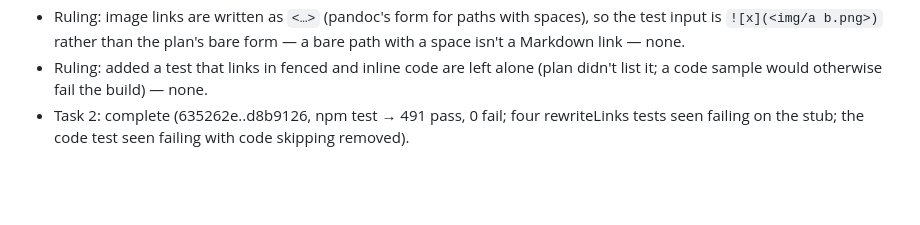
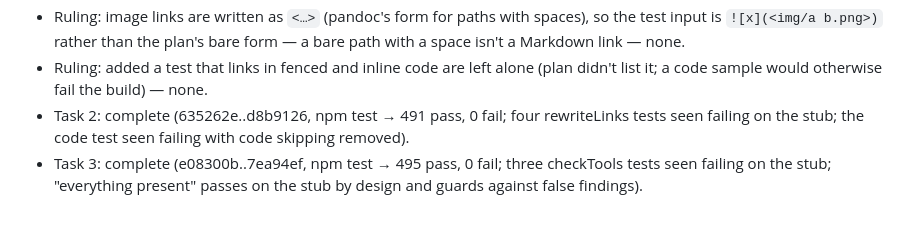
Before and after one commit to rkaliev/eng-kit, a Markdown page: docs/tasks/2026-10-18-publishing-documents.md, the part around one of its changes. GitHub-like rendering; blank space fills up the shorter version.

Commit message:
docs(tasks): task 3 progress

```diff
--- a/docs/tasks/2026-10-18-publishing-documents.md
+++ b/docs/tasks/2026-10-18-publishing-documents.md
@@ -202,3 +202,4 @@ None: a new skill; nothing installed into projects changes until the user update
 - Ruling: image links are written as `<…>` (pandoc's form for paths with spaces), so the test input is `![x](<img/a b.png>)` rather than the plan's bare form — a bare path with a space isn't a Markdown link — none.
 - Ruling: added a test that links in fenced and inline code are left alone (plan didn't list it; a code sample would otherwise fail the build) — none.
 - Task 2: complete (635262e..d8b9126, npm test → 491 pass, 0 fail; four rewriteLinks tests seen failing on the stub; the code test seen failing with code skipping removed).
+- Task 3: complete (e08300b..7ea94ef, npm test → 495 pass, 0 fail; three checkTools tests seen failing on the stub; "everything present" passes on the stub by design and guards against false findings).
```
Also changed, not shown: other parts of docs/tasks/2026-10-18-publishing-documents.md (+3 -3 lines).
